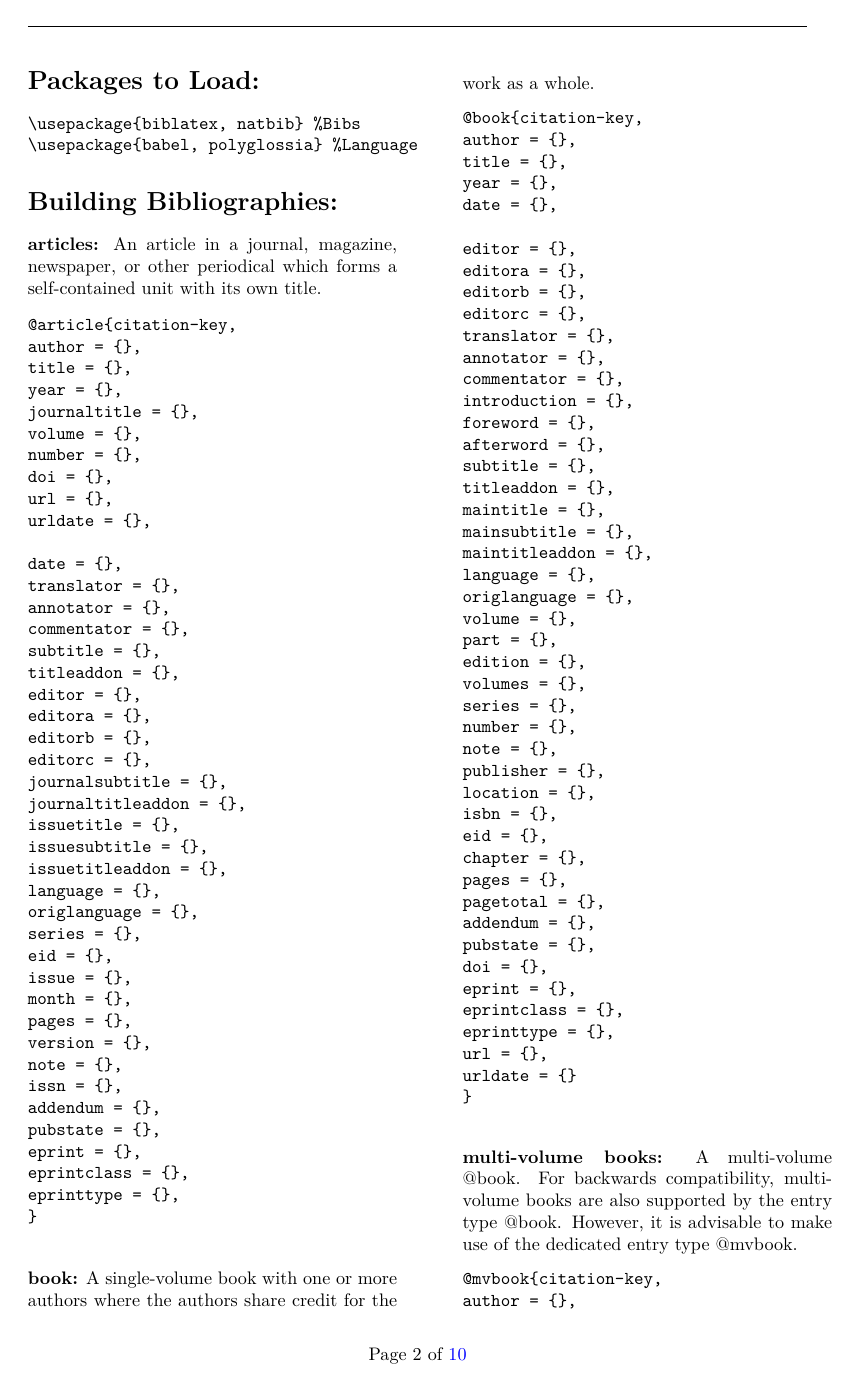
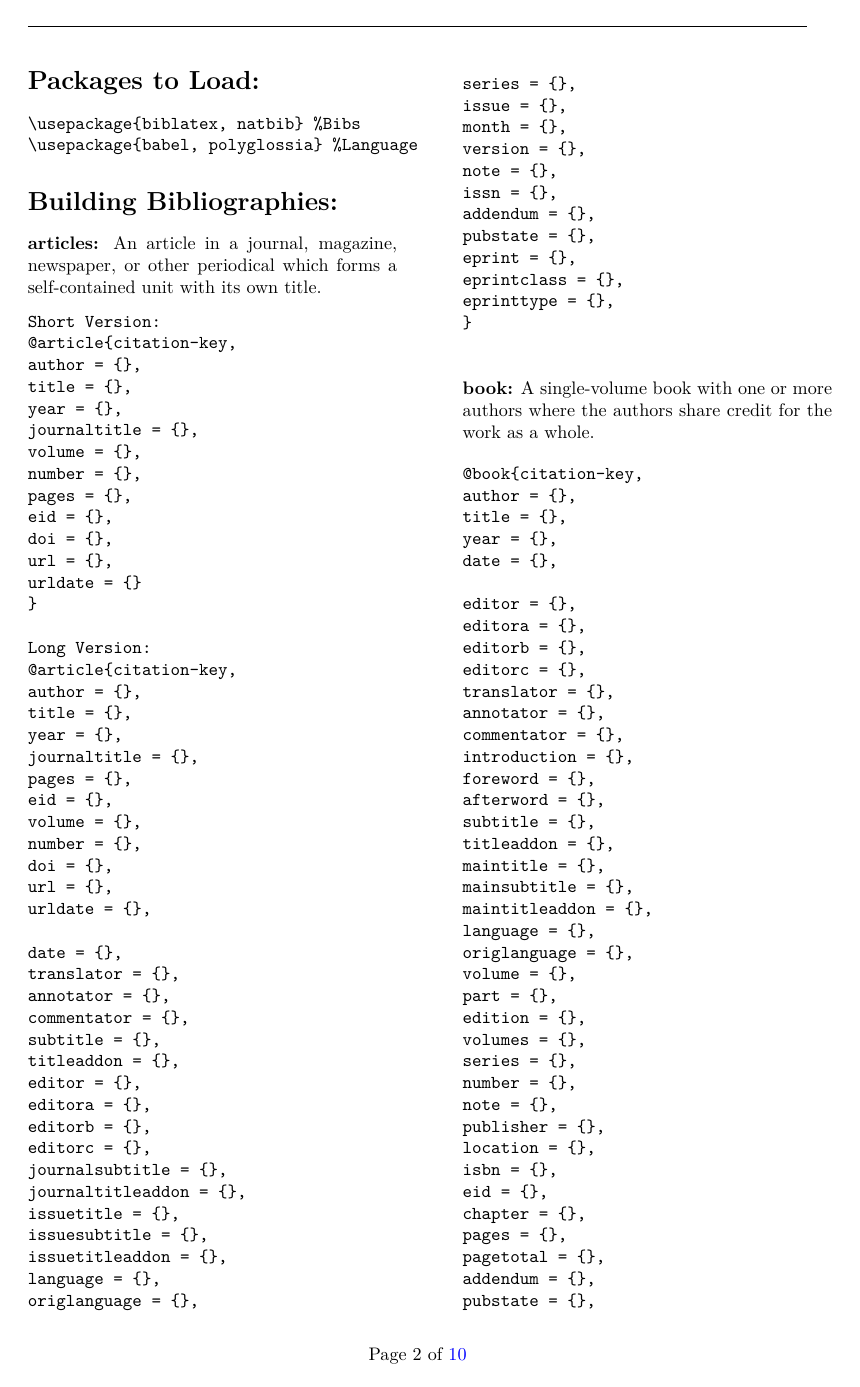
Before and after one commit to bijubjs/Biblatex, a LaTeX paper (main.tex): page 2 of 10. Compiled offline with XeLaTeX.

Commit message:
Updates from Overleaf

```diff
--- a/main.tex
+++ b/main.tex
@@ -77,11 +77,29 @@ All contents in this document are taken from 357 page long \href{https://mirrors
 \section*{Building Bibliographies:}
 \noindent \textbf{articles:} An article in a journal, magazine, newspaper, or other periodical which forms a self-contained unit with its own title.
 \begin{verbatim}
+Short Version:
 @article{citation-key,
 author = {},
 title = {},
 year = {},
 journaltitle = {},
+volume = {},
+number = {},
+pages = {},
+eid = {},
+doi = {},
+url = {},
+urldate = {}
+}
+
+Long Version:
+@article{citation-key,
+author = {},
+title = {},
+year = {},
+journaltitle = {},
+pages = {},
+eid = {},
 volume = {},
 number = {},
 doi = {},
@@ -106,10 +124,8 @@ issuetitleaddon = {},
 language = {},
 origlanguage = {},
 series = {},
-eid = {},
 issue = {},
 month = {},
-pages = {},
 version = {},
 note = {},
 issn = {},
```
